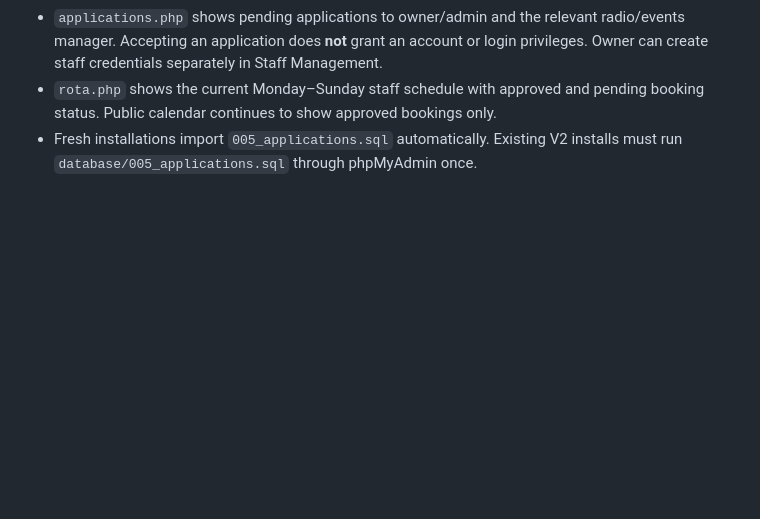
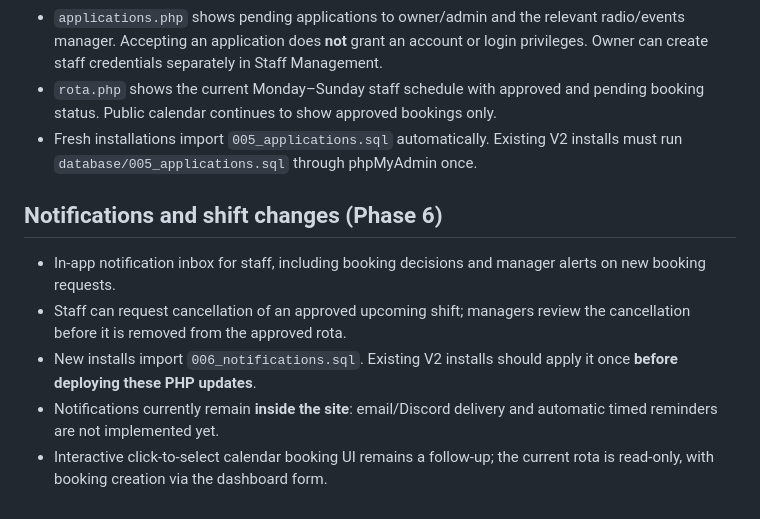
Before and after one commit to TTVytangelofhype/website-template, a Markdown page: v2/README.md, the part around the change. GitHub-like rendering; blank space fills up the shorter version.

Commit message:
feat(v2): connect manager notifications, booking actions and installer

```diff
--- a/v2/README.md
+++ b/v2/README.md
@@ -37,3 +37,10 @@ For **new installations**, the primary schema includes `is_active` and `session_
 - `applications.php` shows pending applications to owner/admin and the relevant radio/events manager. Accepting an application does **not** grant an account or login privileges. Owner can create staff credentials separately in Staff Management.
 - `rota.php` shows the current Monday–Sunday staff schedule with approved and pending booking status. Public calendar continues to show approved bookings only.
 - Fresh installations import `005_applications.sql` automatically. Existing V2 installs must run `database/005_applications.sql` through phpMyAdmin once.
+
+## Notifications and shift changes (Phase 6)
+- In-app notification inbox for staff, including booking decisions and manager alerts on new booking requests.
+- Staff can request cancellation of an approved upcoming shift; managers review the cancellation before it is removed from the approved rota.
+- New installs import `006_notifications.sql`. Existing V2 installs should apply it once **before deploying these PHP updates**.
+- Notifications currently remain **inside the site**: email/Discord delivery and automatic timed reminders are not implemented yet.
+- Interactive click-to-select calendar booking UI remains a follow-up; the current rota is read-only, with booking creation via the dashboard form.
```
